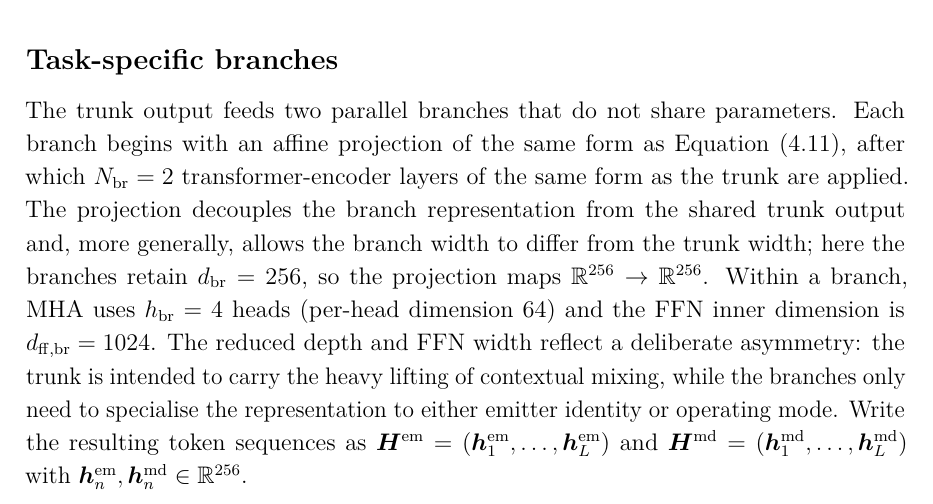
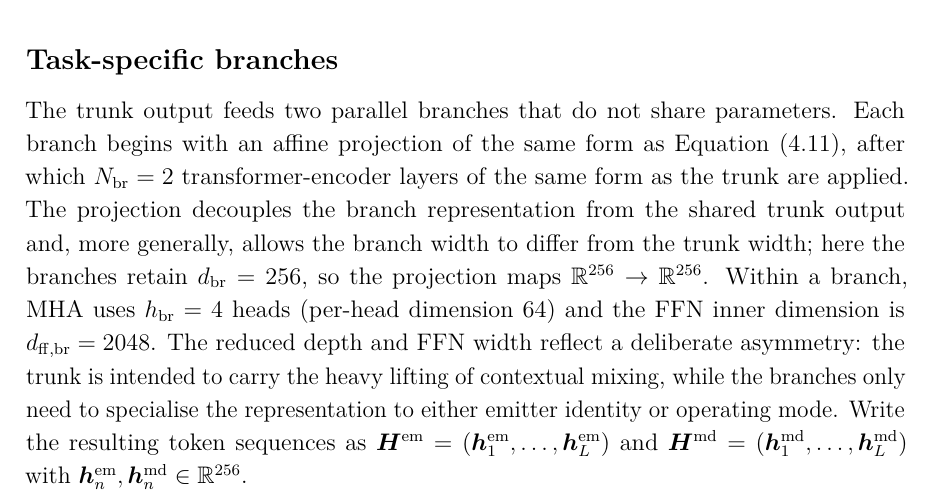
Before and after one commit to macktron/masters-thesis, a LaTeX thesis (main.tex, which reads sections/04_method/03_architecture.tex): part of page 37 of 66, cut so that both start at the same text. The pictures show the PDF file main.pdf that the author committed with the source.

Commit message:
autosave: 2026-08-14T11:20:59Z

```diff
--- a/sections/04_method/03_architecture.tex
+++ b/sections/04_method/03_architecture.tex
@@ -35,7 +35,7 @@ Its output is a contextualised token sequence $\mat{H}^{\mathrm{sh}} = (\vect{h}
 The trunk output feeds two parallel branches that do not share parameters.
 Each branch begins with an affine projection of the same form as \cref{eq:method:input_embed}, after which $N_{\mathrm{br}} = 2$ transformer-encoder layers of the same form as the trunk are applied.
 The projection decouples the branch representation from the shared trunk output and, more generally, allows the branch width to differ from the trunk width; here the branches retain $d_{\mathrm{br}} = 256$, so the projection maps $\R^{256} \to \R^{256}$.
-Within a branch, \gls{mha} uses $h_{\mathrm{br}} = 4$ heads (per-head dimension $64$) and the \gls{ffn} inner dimension is $d_{\mathrm{ff,br}} = 1024$.
+Within a branch, \gls{mha} uses $h_{\mathrm{br}} = 4$ heads (per-head dimension $64$) and the \gls{ffn} inner dimension is $d_{\mathrm{ff,br}} = 2048$.
 The reduced depth and \gls{ffn} width reflect a deliberate asymmetry: the trunk is intended to carry the heavy lifting of contextual mixing, while the branches only need to specialise the representation to either emitter identity or operating mode.
 Write the resulting token sequences as $\mat{H}^{\mathrm{em}} = (\vect{h}^{\mathrm{em}}_1,\ldots,\vect{h}^{\mathrm{em}}_L)$ and $\mat{H}^{\mathrm{md}} = (\vect{h}^{\mathrm{md}}_1,\ldots,\vect{h}^{\mathrm{md}}_L)$ with $\vect{h}^{\mathrm{em}}_n, \vect{h}^{\mathrm{md}}_n \in \R^{256}$.
 
```
Also changed, not shown: main.pdf.
